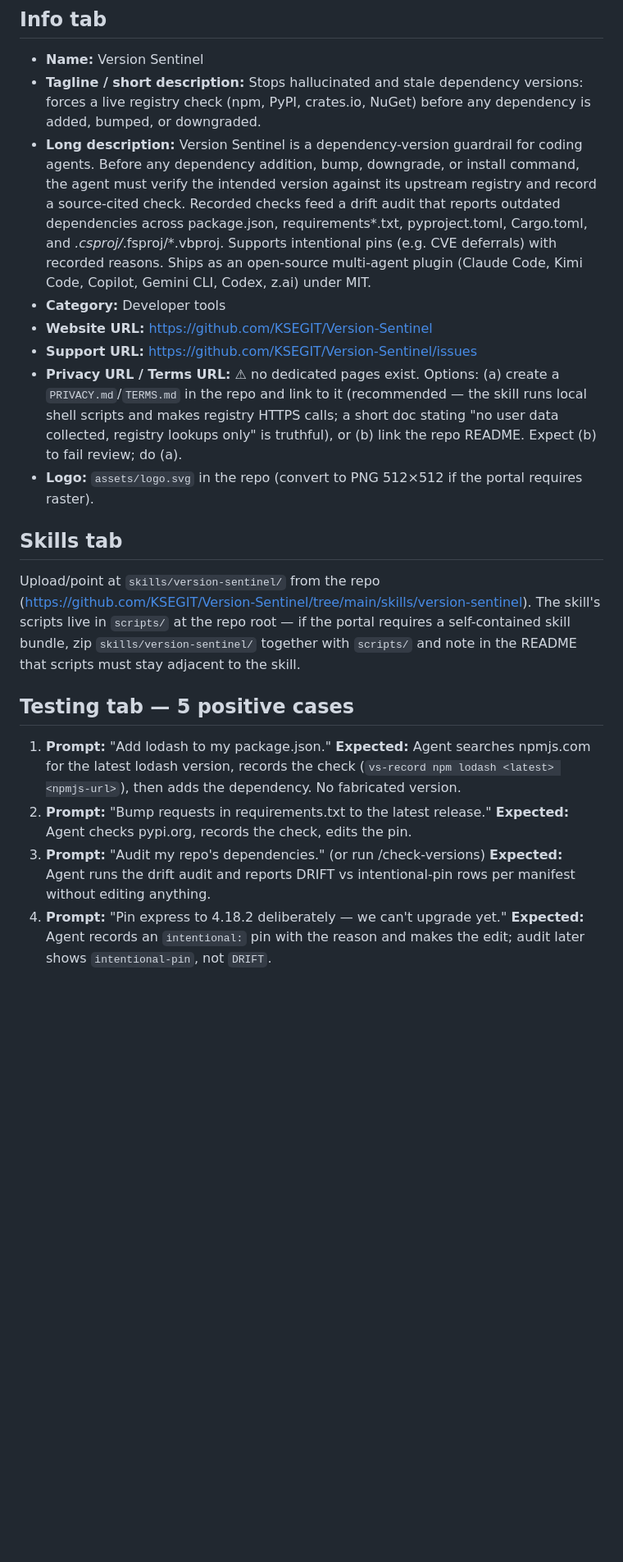
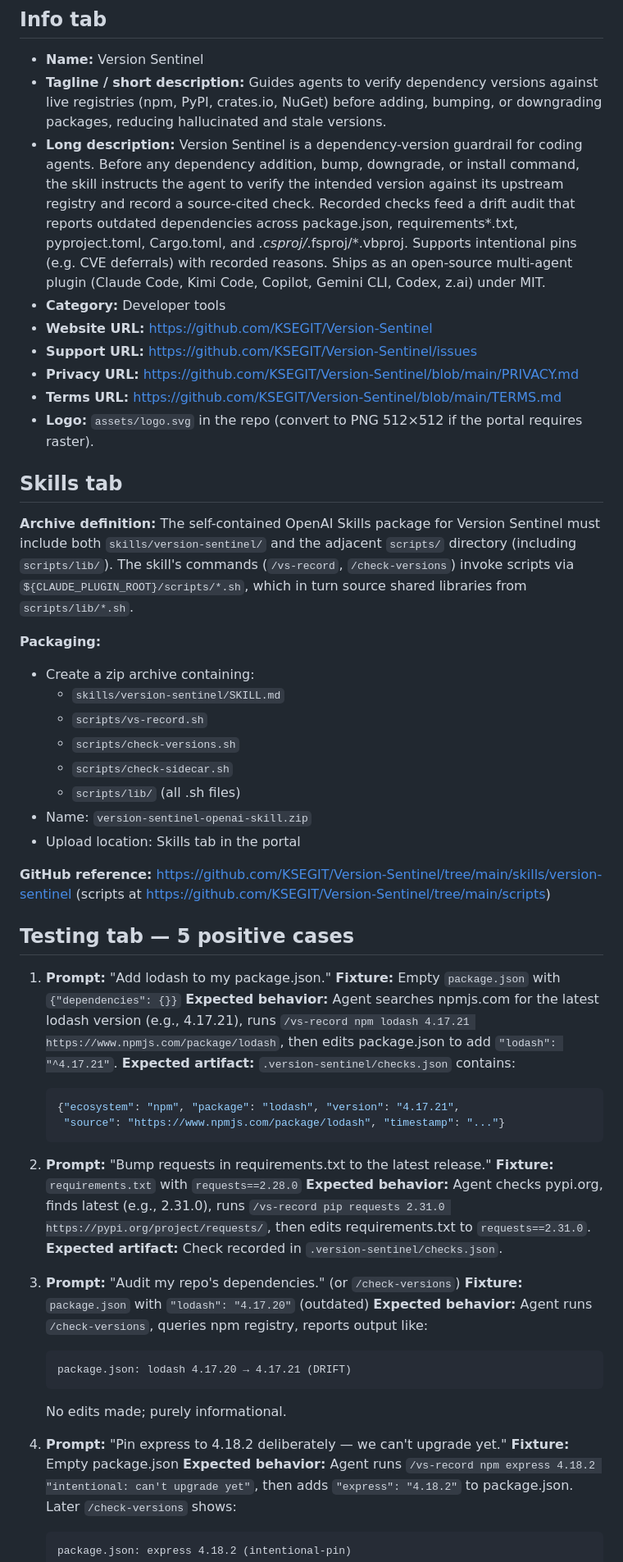
Before and after one commit to KSEGIT/Version-Sentinel, a Markdown page: docs/openai-submission.md, the part around one of its changes. Shown at 82% size. Rendered like a GitHub page; blank space fills up the shorter version.

Commit message:
fix: apply CodeRabbit auto-fixes
Fixed 3 file(s) based on 7 unresolved review comments.

Co-authored-by: CodeRabbit <noreply@coderabbit.ai>

````diff
--- a/docs/openai-submission.md
+++ b/docs/openai-submission.md
@@ -21,52 +28,83 @@ Mention this honestly in the release notes so reviewers are not surprised.
 
 - **Name:** Version Sentinel
 - **Tagline / short description:**
-  Stops hallucinated and stale dependency versions: forces a live registry
-  check (npm, PyPI, crates.io, NuGet) before any dependency is added,
-  bumped, or downgraded.
+  Guides agents to verify dependency versions against live registries
+  (npm, PyPI, crates.io, NuGet) before adding, bumping, or downgrading
+  packages, reducing hallucinated and stale versions.
 - **Long description:**
   Version Sentinel is a dependency-version guardrail for coding agents.
   Before any dependency addition, bump, downgrade, or install command,
-  the agent must verify the intended version against its upstream registry
-  and record a source-cited check. Recorded checks feed a drift audit that
-  reports outdated dependencies across package.json, requirements*.txt,
-  pyproject.toml, Cargo.toml, and *.csproj/*.fsproj/*.vbproj. Supports
-  intentional pins (e.g. CVE deferrals) with recorded reasons. Ships as an
-  open-source multi-agent plugin (Claude Code, Kimi Code, Copilot, Gemini
+  the skill instructs the agent to verify the intended version against
+  its upstream registry and record a source-cited check. Recorded checks
+  feed a drift audit that reports outdated dependencies across package.json,
+  requirements*.txt, pyproject.toml, Cargo.toml, and *.csproj/*.fsproj/*.vbproj.
+  Supports intentional pins (e.g. CVE deferrals) with recorded reasons. Ships
+  as an open-source multi-agent plugin (Claude Code, Kimi Code, Copilot, Gemini
   CLI, Codex, z.ai) under MIT.
 - **Category:** Developer tools
 - **Website URL:** https://github.com/KSEGIT/Version-Sentinel
 - **Support URL:** https://github.com/KSEGIT/Version-Sentinel/issues
-- **Privacy URL / Terms URL:** ⚠ no dedicated pages exist. Options:
-  (a) create a `PRIVACY.md`/`TERMS.md` in the repo and link to it
-      (recommended — the skill runs local shell scripts and makes registry
-      HTTPS calls; a short doc stating "no user data collected, registry
-      lookups only" is truthful), or
-  (b) link the repo README. Expect (b) to fail review; do (a).
+- **Privacy URL:** https://github.com/KSEGIT/Version-Sentinel/blob/main/PRIVACY.md
+- **Terms URL:** https://github.com/KSEGIT/Version-Sentinel/blob/main/TERMS.md
 - **Logo:** `assets/logo.svg` in the repo (convert to PNG 512×512 if the
   portal requires raster).
 
 ## Skills tab
 
-Upload/point at `skills/version-sentinel/` from the repo
-(https://github.com/KSEGIT/Version-Sentinel/tree/main/skills/version-sentinel).
-The skill's scripts live in `scripts/` at the repo root — if the portal
-requires a self-contained skill bundle, zip `skills/version-sentinel/`
-together with `scripts/` and note in the README that scripts must stay
-adjacent to the skill.
+**Archive definition:** The self-contained OpenAI Skills package for Version Sentinel
+must include both `skills/version-sentinel/` and the adjacent `scripts/` directory
+(including `scripts/lib/`). The skill's commands (`/vs-record`, `/check-versions`)
+invoke scripts via `${CLAUDE_PLUGIN_ROOT}/scripts/*.sh`, which in turn source
+shared libraries from `scripts/lib/*.sh`.
+
+**Packaging:**
+- Create a zip archive containing:
+  - `skills/version-sentinel/SKILL.md`
+  - `scripts/vs-record.sh`
+  - `scripts/check-versions.sh`
+  - `scripts/check-sidecar.sh`
+  - `scripts/lib/` (all .sh files)
+- Name: `version-sentinel-openai-skill.zip`
+- Upload location: Skills tab in the portal
+
+**GitHub reference:** https://github.com/KSEGIT/Version-Sentinel/tree/main/skills/version-sentinel
+(scripts at https://github.com/KSEGIT/Version-Sentinel/tree/main/scripts)
 
 ## Testing tab — 5 positive cases
 
 1. **Prompt:** "Add lodash to my package.json."
-   **Expected:** Agent searches npmjs.com for the latest lodash version,
-   records the check (`vs-record npm lodash <latest> <npmjs-url>`), then
-   adds the dependency. No fabricated version.
+   **Fixture:** Empty `package.json` with `{"dependencies": {}}`
+   **Expected behavior:** Agent searches npmjs.com for the latest lodash version
+   (e.g., 4.17.21), runs `/vs-record npm lodash 4.17.21 https://www.npmjs.com/package/lodash`,
+   then edits package.json to add `"lodash": "^4.17.21"`.
+   **Expected artifact:** `.version-sentinel/checks.json` contains:
+   ```json
+   {"ecosystem": "npm", "package": "lodash", "version": "4.17.21",
+    "source": "https://www.npmjs.com/package/lodash", "timestamp": "..."}
+   ```
+
 2. **Prompt:** "Bump requests in requirements.txt to the latest release."
-   **Expected:** Agent checks pypi.org, records the check, edits the pin.
-3. **Prompt:** "Audit my repo's dependencies." (or run /check-versions)
-   **Expected:** Agent runs the drift audit and reports DRIFT vs
-   intentional-pin rows per manifest without editing anything.
+   **Fixture:** `requirements.txt` with `requests==2.28.0`
+   **Expected behavior:** Agent checks pypi.org, finds latest (e.g., 2.31.0),
+   runs `/vs-record pip requests 2.31.0 https://pypi.org/project/requests/`,
+   then edits requirements.txt to `requests==2.31.0`.
+   **Expected artifact:** Check recorded in `.version-sentinel/checks.json`.
+
+3. **Prompt:** "Audit my repo's dependencies." (or `/check-versions`)
+   **Fixture:** `package.json` with `"lodash": "4.17.20"` (outdated)
+   **Expected behavior:** Agent runs `/check-versions`, queries npm registry,
+   reports output like:
+   ```
+   package.json: lodash 4.17.20 → 4.17.21 (DRIFT)
+   ```
+   No edits made; purely informational.
+
 4. **Prompt:** "Pin express to 4.18.2 deliberately — we can't upgrade yet."
-   **Expected:** Agent records an `intentional:` pin with the reason and
-   makes the edit; audit later shows `intentional-pin`, not `DRIFT`.
+   **Fixture:** Empty package.json
+   **Expected behavior:** Agent runs `/vs-record npm express 4.18.2 "intentional: can't upgrade yet"`,
+   then adds `"express": "4.18.2"` to package.json. Later `/check-versions` shows:
+   ```
+   package.json: express 4.18.2 (intentional-pin)
+   ```
+
 5. **Prompt:** "cargo add serde."
````
Also changed, not shown: other parts of docs/openai-submission.md (+44 -18 lines), docs/marketplaces.md (+6 -6 lines), docs/versioning.md (+2 -2 lines).
